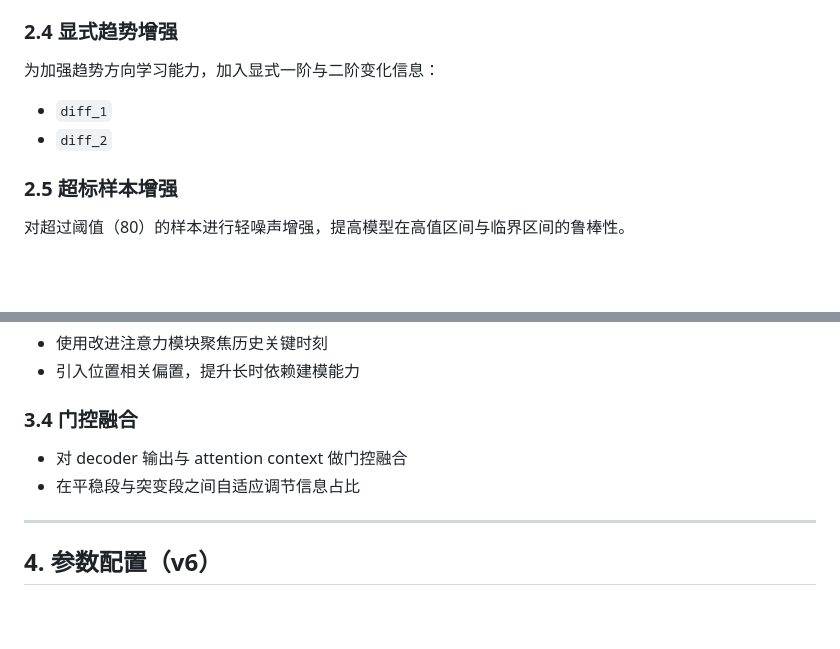
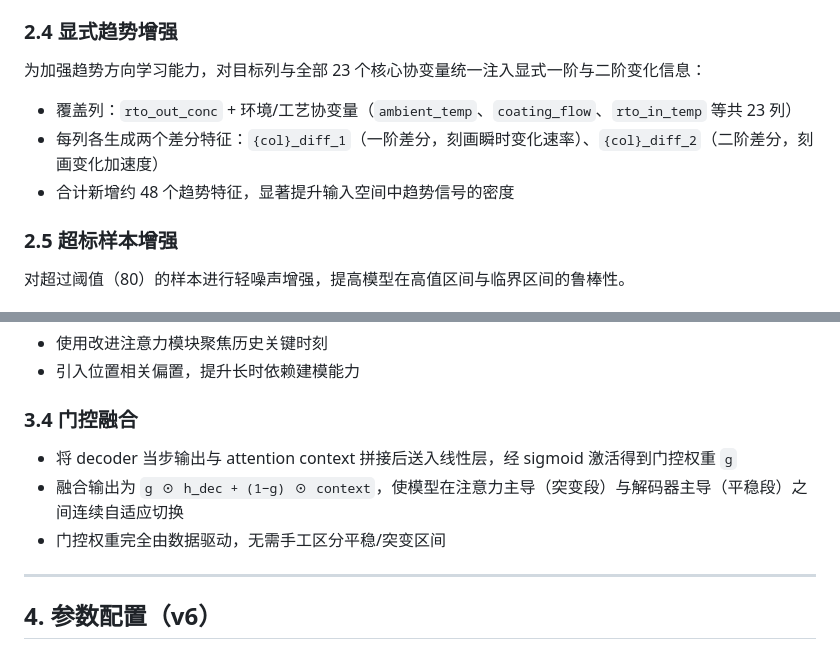
Before and after one commit to qia-n1/waste-gas, a Markdown page: 模型训练报告.md, 2 parts joined by grey strips. Drawn GitHub-style; blank space fills up the shorter version.

Commit message:
补充模型训练报告：显式趋势特征覆盖范围与门控融合机制描述
Co-Authored-By: Claude Sonnet 4.6 <noreply@anthropic.com>

```diff
--- a/模型训练报告.md
+++ b/模型训练报告.md
@@ -40,10 +40,11 @@ v6 的数据处理由训练脚本中的处理器统一执行，流程如下。
 
 ### 2.4 显式趋势增强
 
-为加强趋势方向学习能力，加入显式一阶与二阶变化信息：
+为加强趋势方向学习能力，对目标列与全部 23 个核心协变量统一注入显式一阶与二阶变化信息：
 
-- `diff_1`
-- `diff_2`
+- 覆盖列：`rto_out_conc` + 环境/工艺协变量（`ambient_temp`、`coating_flow`、`rto_in_temp` 等共 23 列）
+- 每列各生成两个差分特征：`{col}_diff_1`（一阶差分，刻画瞬时变化速率）、`{col}_diff_2`（二阶差分，刻画变化加速度）
+- 合计新增约 48 个趋势特征，显著提升输入空间中趋势信号的密度
 
 ### 2.5 超标样本增强
 
@@ -87,8 +88,9 @@ v6 的数据处理由训练脚本中的处理器统一执行，流程如下。
 
 ### 3.4 门控融合
 
-- 对 decoder 输出与 attention context 做门控融合
-- 在平稳段与突变段之间自适应调节信息占比
+- 将 decoder 当步输出与 attention context 拼接后送入线性层，经 sigmoid 激活得到门控权重 `g`
+- 融合输出为 `g ⊙ h_dec + (1−g) ⊙ context`，使模型在注意力主导（突变段）与解码器主导（平稳段）之间连续自适应切换
+- 门控权重完全由数据驱动，无需手工区分平稳/突变区间
 
 ---
 
```
